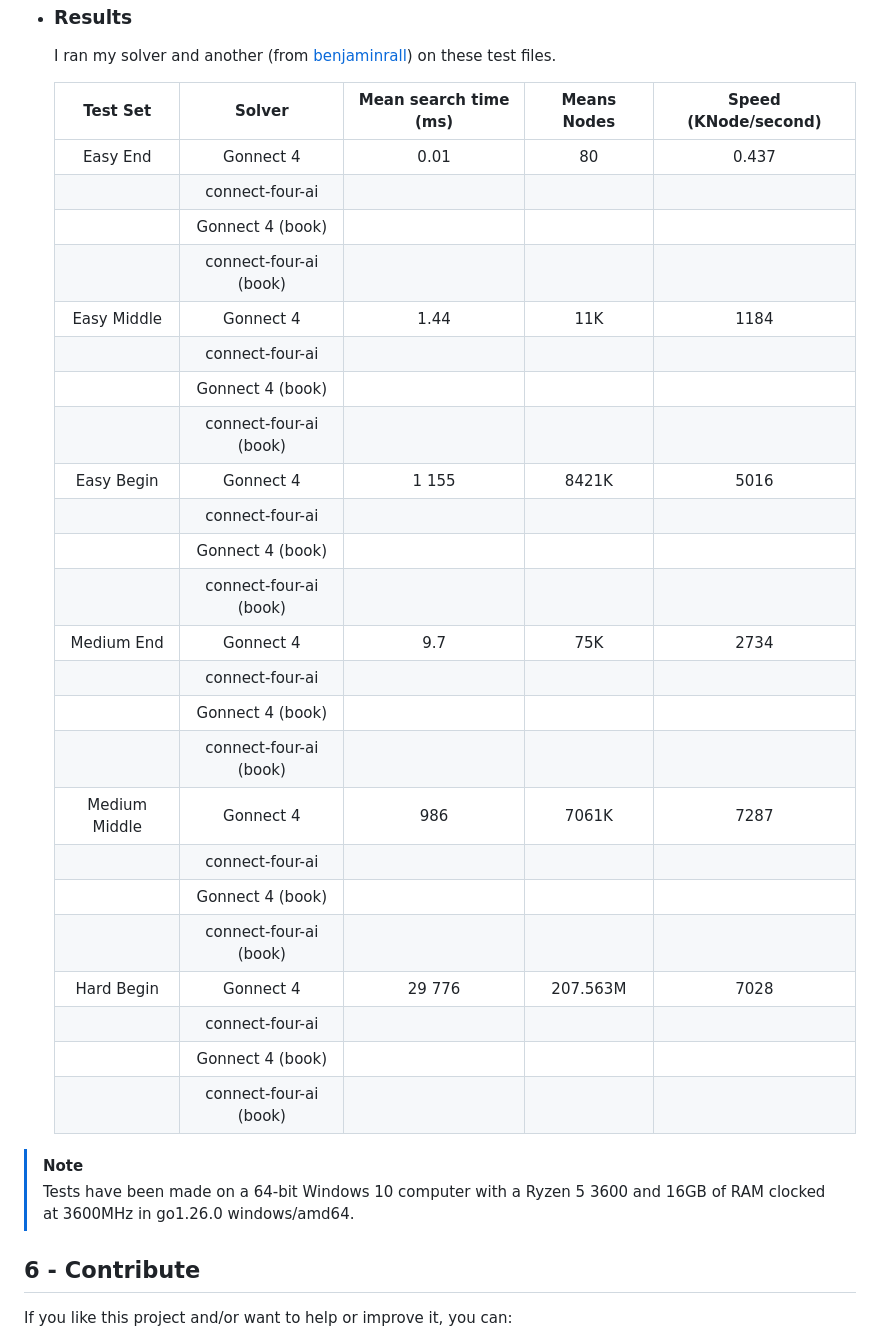
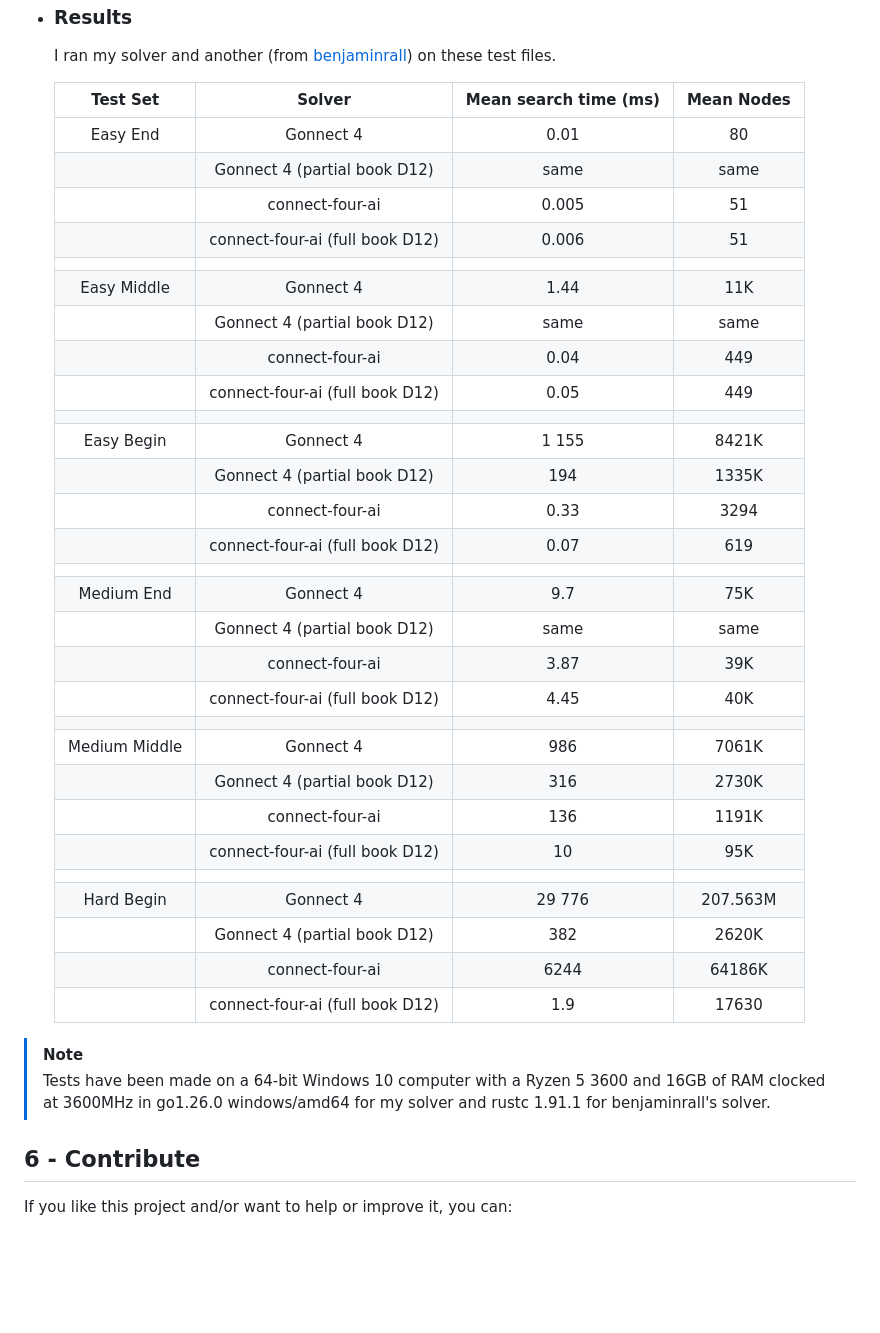
Before and after one commit to Pietot/Gonnect-4, a Markdown page: README.md, the part around the change. Drawn GitHub-style; blank space fills up the shorter version.

Commit message:
docs(benchmark): update benchmark results and clarify testing environment

```diff
--- a/README.md
+++ b/README.md
@@ -172,35 +172,40 @@ Then it will print you how to use the tool correctly but I will explain it here
 
   I ran my solver and another (from [benjaminrall](https://github.com/benjaminrall/connect-four-ai)) on these test files.
 
-  |   Test Set    |         Solver         | Mean search time (ms) | Means Nodes | Speed (KNode/second) |
-  | :-----------: | :--------------------: | :-------------------: | :---------: | :------------------: |
-  |   Easy End    |       Gonnect 4        |         0.01          |     80      |        0.437         |
-  |               |    connect-four-ai     |                       |             |                      |
-  |               |    Gonnect 4 (book)    |                       |             |                      |
-  |               | connect-four-ai (book) |                       |             |                      |
-  |  Easy Middle  |       Gonnect 4        |         1.44          |     11K     |         1184         |
-  |               |    connect-four-ai     |                       |             |                      |
-  |               |    Gonnect 4 (book)    |                       |             |                      |
-  |               | connect-four-ai (book) |                       |             |                      |
-  |  Easy Begin   |       Gonnect 4        |         1 155         |    8421K    |         5016         |
-  |               |    connect-four-ai     |                       |             |                      |
-  |               |    Gonnect 4 (book)    |                       |             |                      |
-  |               | connect-four-ai (book) |                       |             |                      |
-  |  Medium End   |       Gonnect 4        |          9.7          |     75K     |         2734         |
-  |               |    connect-four-ai     |                       |             |                      |
-  |               |    Gonnect 4 (book)    |                       |             |                      |
-  |               | connect-four-ai (book) |                       |             |                      |
-  | Medium Middle |       Gonnect 4        |          986          |    7061K    |         7287         |
-  |               |    connect-four-ai     |                       |             |                      |
-  |               |    Gonnect 4 (book)    |                       |             |                      |
-  |               | connect-four-ai (book) |                       |             |                      |
-  |  Hard Begin   |       Gonnect 4        |        29 776         |  207.563M   |         7028         |
-  |               |    connect-four-ai     |                       |             |                      |
-  |               |    Gonnect 4 (book)    |                       |             |                      |
-  |               | connect-four-ai (book) |                       |             |                      |
+  |   Test Set    |             Solver              | Mean search time (ms) | Mean Nodes |
+  | :-----------: | :-----------------------------: | :-------------------: | :--------: |
+  |   Easy End    |            Gonnect 4            |         0.01          |     80     |
+  |               |  Gonnect 4 (partial book D12)   |         same          |    same    |
+  |               |         connect-four-ai         |         0.005         |     51     |
+  |               | connect-four-ai (full book D12) |         0.006         |     51     |
+  |               |                                 |                       |            |
+  |  Easy Middle  |            Gonnect 4            |         1.44          |    11K     |
+  |               |  Gonnect 4 (partial book D12)   |         same          |    same    |
+  |               |         connect-four-ai         |         0.04          |    449     |
+  |               | connect-four-ai (full book D12) |         0.05          |    449     |
+  |               |                                 |                       |            |
+  |  Easy Begin   |            Gonnect 4            |         1 155         |   8421K    |
+  |               |  Gonnect 4 (partial book D12)   |          194          |   1335K    |
+  |               |         connect-four-ai         |         0.33          |    3294    |
+  |               | connect-four-ai (full book D12) |         0.07          |    619     |
+  |               |                                 |                       |            |
+  |  Medium End   |            Gonnect 4            |          9.7          |    75K     |
+  |               |  Gonnect 4 (partial book D12)   |         same          |    same    |
+  |               |         connect-four-ai         |         3.87          |    39K     |
+  |               | connect-four-ai (full book D12) |         4.45          |    40K     |
+  |               |                                 |                       |            |
+  | Medium Middle |            Gonnect 4            |          986          |   7061K    |
+  |               |  Gonnect 4 (partial book D12)   |          316          |   2730K    |
+  |               |         connect-four-ai         |          136          |   1191K    |
+  |               | connect-four-ai (full book D12) |          10           |    95K     |
+  |               |                                 |                       |            |
+  |  Hard Begin   |            Gonnect 4            |        29 776         |  207.563M  |
+  |               |  Gonnect 4 (partial book D12)   |          382          |   2620K    |
+  |               |         connect-four-ai         |         6244          |   64186K   |
+  |               | connect-four-ai (full book D12) |          1.9          |   17630    |
 
 > [!NOTE]
-> Tests have been made on a 64-bit Windows 10 computer with a Ryzen 5 3600 and 16GB of RAM clocked at 3600MHz in go1.26.0 windows/amd64.
+> Tests have been made on a 64-bit Windows 10 computer with a Ryzen 5 3600 and 16GB of RAM clocked at 3600MHz in go1.26.0 windows/amd64 for my solver and rustc 1.91.1 for benjaminrall's solver.
 
 ## 6 - Contribute
 
```
